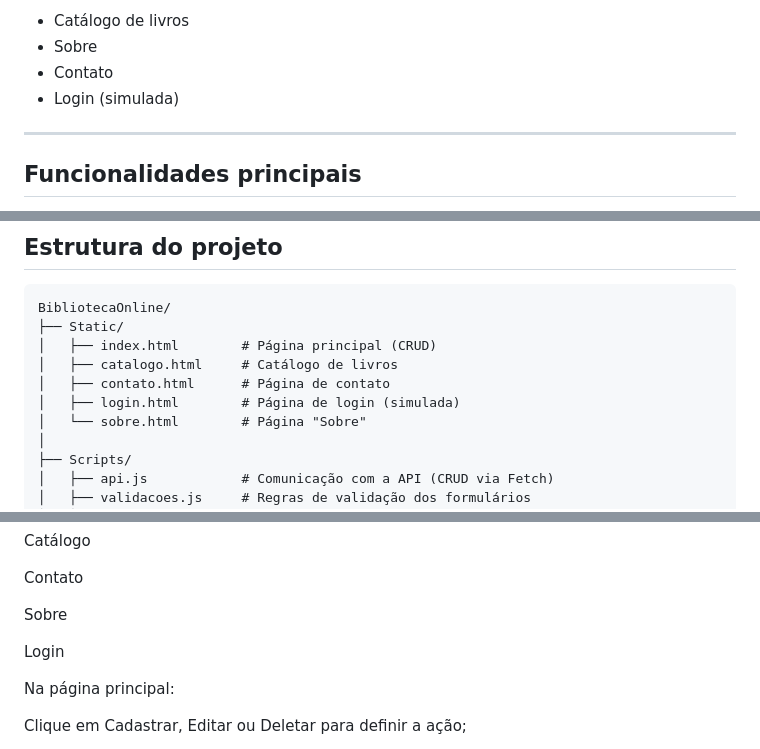
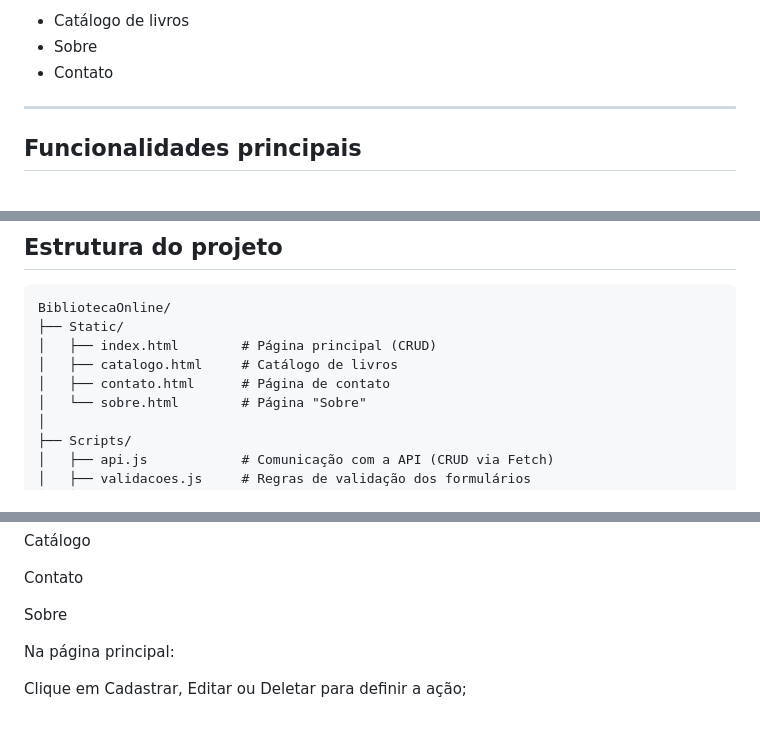
Before and after one commit to BailoMateus/WebDevRA3, a Markdown page: README.md, 3 parts joined by grey strips. Rendered like a GitHub page; blank space fills up the shorter version.

Commit message:
README
 README.

```diff
--- a/README.md
+++ b/README.md
@@ -25,7 +25,7 @@ Além da página principal, o sistema possui outras páginas estáticas para com
 - Catálogo de livros
 - Sobre
 - Contato
-- Login (simulada)
+
 
 ---
 
@@ -66,7 +66,6 @@ BibliotecaOnline/
 │   ├── index.html        # Página principal (CRUD)
 │   ├── catalogo.html     # Catálogo de livros
 │   ├── contato.html      # Página de contato
-│   ├── login.html        # Página de login (simulada)
 │   └── sobre.html        # Página "Sobre"
 │
 ├── Scripts/
@@ -205,7 +204,6 @@ Contato
 
 Sobre
 
-Login
 
 Na página principal:
 
```
